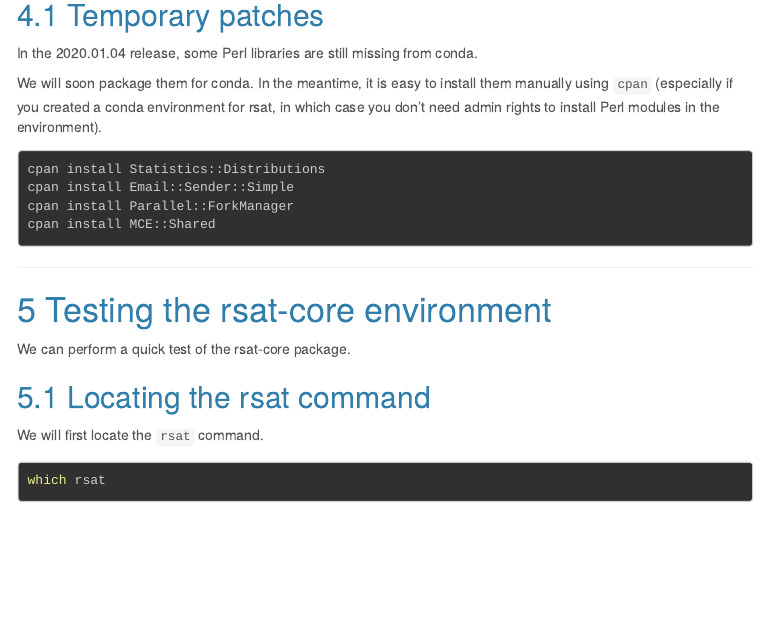
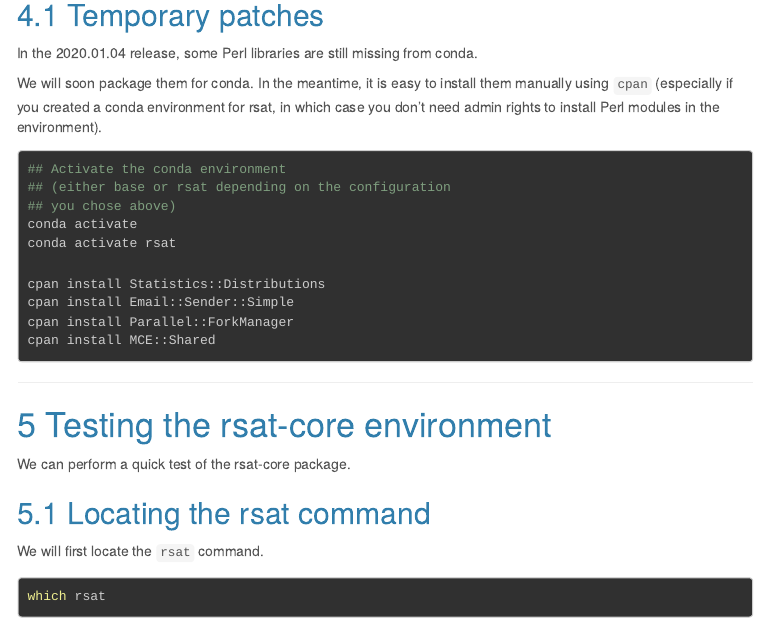
Before and after one commit to rsa-tools/installing-RSAT, an R Markdown document (conda-install-rsat/biocnda-rsat-core.Rmd): the page in a window 1100 px wide, from 1690 px down. The pictures show the output file conda-install-rsat/biocnda-rsat-core.html that the author committed with the source, opened offline; library style sheets and scripts come from the installed R packages; menus at the side of the page are left out.

Commit message:
added conda activate rsat before installing the patches

````diff
--- a/conda-install-rsat/biocnda-rsat-core.Rmd
+++ b/conda-install-rsat/biocnda-rsat-core.Rmd
@@ -134,10 +134,17 @@
 
 
 ```{bash eval=FALSE}
+## Activate the conda environment
+## (either base or rsat depending on the configuration
+## you chose above)
+conda activate
+conda activate rsat
+
 cpan install Statistics::Distributions
 cpan install Email::Sender::Simple
 cpan install Parallel::ForkManager
 cpan install MCE::Shared
+
 ```
 
 
````
Also changed, not shown: conda-install-rsat/biocnda-rsat-core.html.
